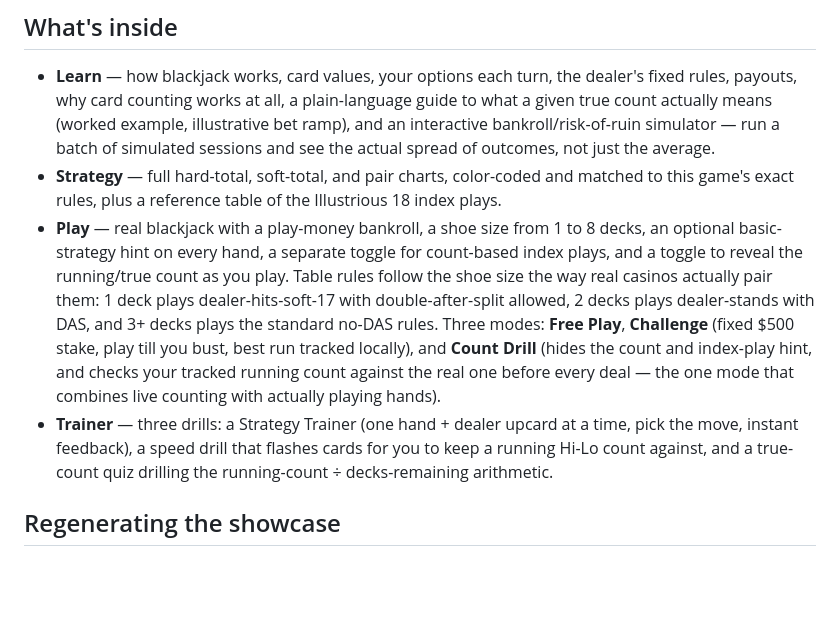
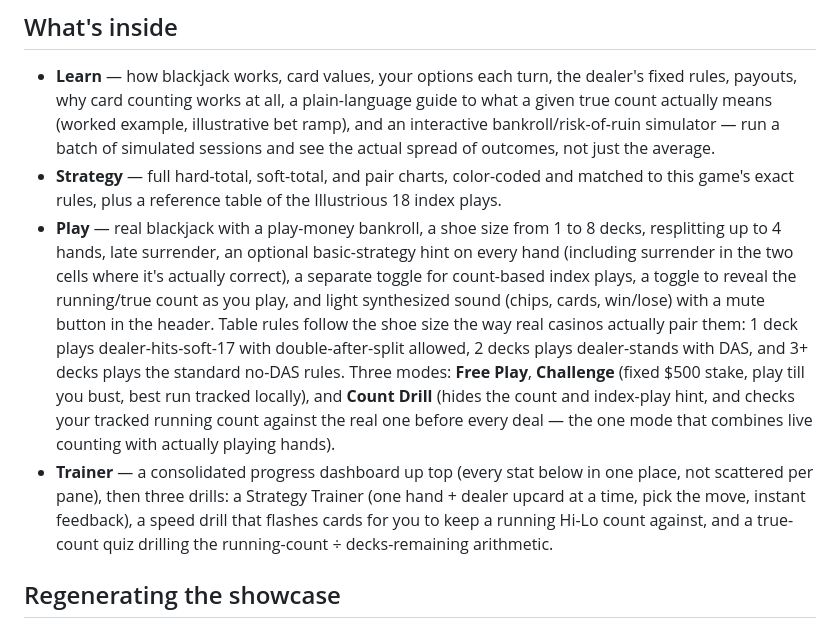
Before and after one commit to SilentDark312/count-room, a Markdown page: README.md, the part around the change. Drawn GitHub-style; blank space fills up the shorter version.

Commit message:
Update DEVELOPMENT.md/README for resplitting, surrender, sound, and the progress dashboard
Co-Authored-By: Claude Sonnet 5 <noreply@anthropic.com>

```diff
--- a/README.md
+++ b/README.md
@@ -18,8 +18,8 @@ A mobile-friendly blackjack table that teaches the rules, basic strategy, and Hi
 
 - **Learn** — how blackjack works, card values, your options each turn, the dealer's fixed rules, payouts, why card counting works at all, a plain-language guide to what a given true count actually means (worked example, illustrative bet ramp), and an interactive bankroll/risk-of-ruin simulator — run a batch of simulated sessions and see the actual spread of outcomes, not just the average.
 - **Strategy** — full hard-total, soft-total, and pair charts, color-coded and matched to this game's exact rules, plus a reference table of the Illustrious 18 index plays.
-- **Play** — real blackjack with a play-money bankroll, a shoe size from 1 to 8 decks, an optional basic-strategy hint on every hand, a separate toggle for count-based index plays, and a toggle to reveal the running/true count as you play. Table rules follow the shoe size the way real casinos actually pair them: 1 deck plays dealer-hits-soft-17 with double-after-split allowed, 2 decks plays dealer-stands with DAS, and 3+ decks plays the standard no-DAS rules. Three modes: **Free Play**, **Challenge** (fixed $500 stake, play till you bust, best run tracked locally), and **Count Drill** (hides the count and index-play hint, and checks your tracked running count against the real one before every deal — the one mode that combines live counting with actually playing hands).
-- **Trainer** — three drills: a Strategy Trainer (one hand + dealer upcard at a time, pick the move, instant feedback), a speed drill that flashes cards for you to keep a running Hi-Lo count against, and a true-count quiz drilling the running-count ÷ decks-remaining arithmetic.
+- **Play** — real blackjack with a play-money bankroll, a shoe size from 1 to 8 decks, resplitting up to 4 hands, late surrender, an optional basic-strategy hint on every hand (including surrender in the two cells where it's actually correct), a separate toggle for count-based index plays, a toggle to reveal the running/true count as you play, and light synthesized sound (chips, cards, win/lose) with a mute button in the header. Table rules follow the shoe size the way real casinos actually pair them: 1 deck plays dealer-hits-soft-17 with double-after-split allowed, 2 decks plays dealer-stands with DAS, and 3+ decks plays the standard no-DAS rules. Three modes: **Free Play**, **Challenge** (fixed $500 stake, play till you bust, best run tracked locally), and **Count Drill** (hides the count and index-play hint, and checks your tracked running count against the real one before every deal — the one mode that combines live counting with actually playing hands).
+- **Trainer** — a consolidated progress dashboard up top (every stat below in one place, not scattered per pane), then three drills: a Strategy Trainer (one hand + dealer upcard at a time, pick the move, instant feedback), a speed drill that flashes cards for you to keep a running Hi-Lo count against, and a true-count quiz drilling the running-count ÷ decks-remaining arithmetic.
 
 ## Regenerating the showcase
 
```
Also changed, not shown: DEVELOPMENT.md (+47 -10 lines).
